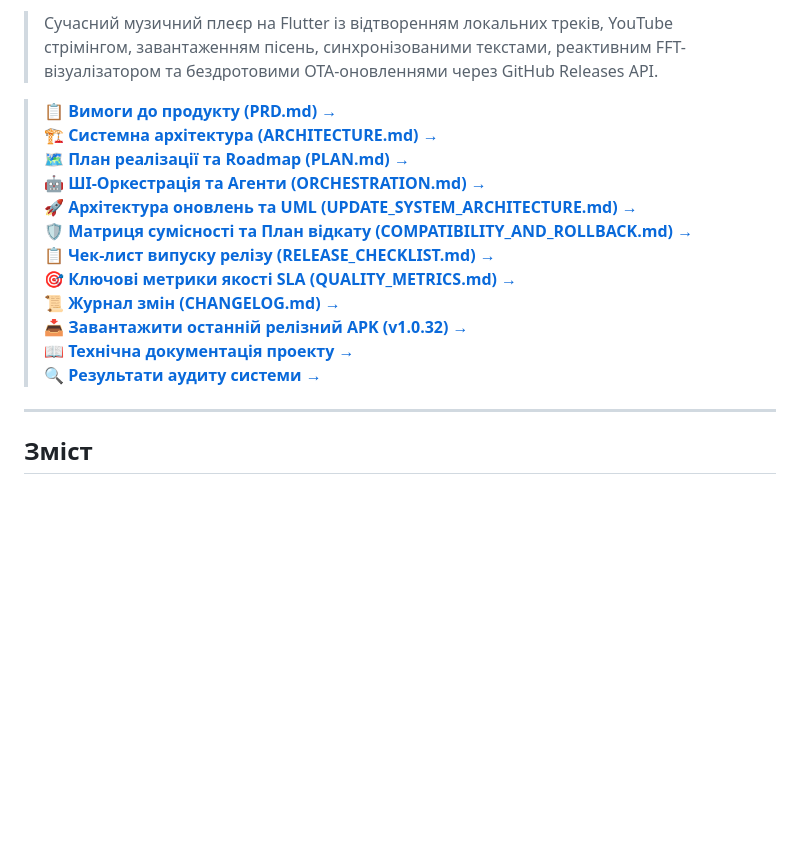
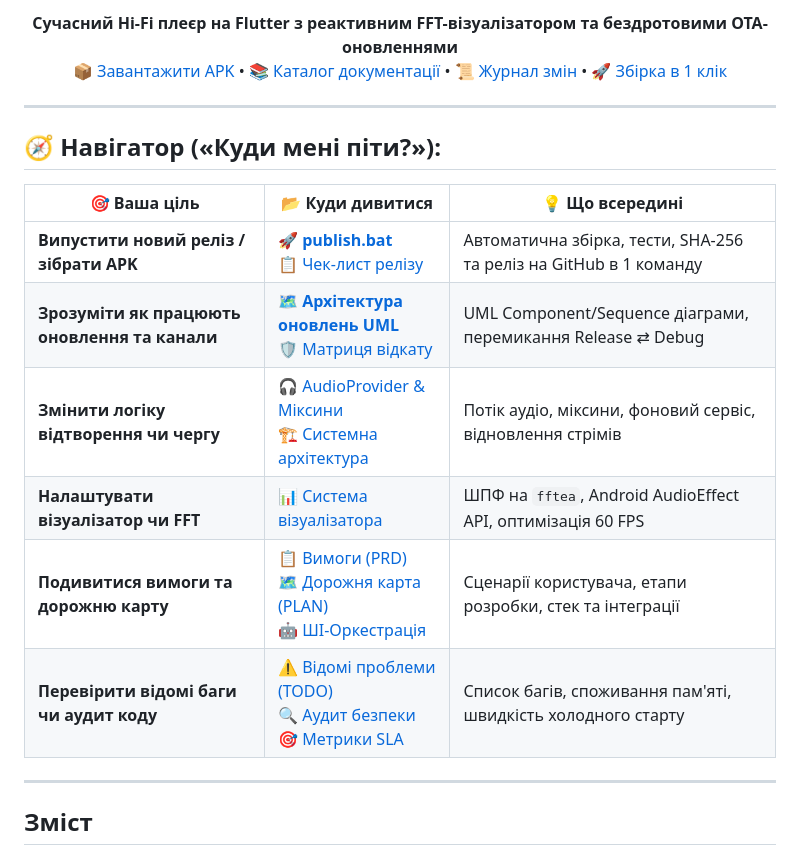
Before and after one commit to Lutvunenko-Dmutro/musicflow-mobile, a Markdown page: README.md, the part around one of its changes. Rendered like a GitHub page; blank space fills up the shorter version.

Commit message:
docs(readme): replace cluttered link list with modern task-oriented navigation table

```diff
--- a/README.md
+++ b/README.md
@@ -9,19 +8,25 @@
 </p>
 
-> Сучасний музичний плеєр на Flutter із відтворенням локальних треків, YouTube стрімінгом, завантаженням пісень, синхронізованими текстами, реактивним FFT-візуалізатором та бездротовими OTA-оновленнями через GitHub Releases API.
+<p align="center">
+  <b>Сучасний Hi-Fi плеєр на Flutter з реактивним FFT-візуалізатором та бездротовими OTA-оновленнями</b><br>
+  <a href="https://github.com/Lutvunenko-Dmutro/musicflow-mobile/releases/latest">📦 Завантажити APK</a> •
+  <a href="docs/README.md">📚 Каталог документації</a> •
+  <a href="CHANGELOG.md">📜 Журнал змін</a> •
+  <a href="publish.bat">🚀 Збірка в 1 клік</a>
+</p>
 
-> 📋 **[Вимоги до продукту (PRD.md) →](docs/planning/PRD.md)**
-> 🏗️ **[Системна архітектура (ARCHITECTURE.md) →](docs/architecture/ARCHITECTURE.md)**
-> 🗺️ **[План реалізації та Roadmap (PLAN.md) →](docs/planning/PLAN.md)**
-> 🤖 **[ШІ-Оркестрація та Агенти (ORCHESTRATION.md) →](docs/planning/ORCHESTRATION.md)**
-> 🚀 **[Архітектура оновлень та UML (UPDATE_SYSTEM_ARCHITECTURE.md) →](docs/architecture/UPDATE_SYSTEM_ARCHITECTURE.md)**
-> 🛡️ **[Матриця сумісності та План відкату (COMPATIBILITY_AND_ROLLBACK.md) →](docs/release/COMPATIBILITY_AND_ROLLBACK.md)**
-> 📋 **[Чек-лист випуску релізу (RELEASE_CHECKLIST.md) →](docs/release/RELEASE_CHECKLIST.md)**
-> 🎯 **[Ключові метрики якості SLA (QUALITY_METRICS.md) →](docs/quality/QUALITY_METRICS.md)**
-> 📜 **[Журнал змін (CHANGELOG.md) →](CHANGELOG.md)**
-> 📥 **[Завантажити останній релізний APK (v1.0.32) →](https://github.com/Lutvunenko-Dmutro/musicflow-mobile/releases/latest)**
-> 📖 **[Технічна документація проекту →](docs/README.md)**
-> 🔍 **[Результати аудиту системи →](docs/quality/audit.md)**
+---
+
+## 🧭 Навігатор («Куди мені піти?»):
+
+| 🎯 Ваша ціль | 📂 Куди дивитися | 💡 Що всередині |
+|---|---|---|
+| **Випустити новий реліз / зібрати APK** | 🚀 [**publish.bat**](publish.bat)<br>📋 [Чек-лист релізу](docs/release/RELEASE_CHECKLIST.md) | Автоматична збірка, тести, SHA-256 та реліз на GitHub в 1 команду |
+| **Зрозуміти як працюють оновлення та канали** | 🗺️ [**Архітектура оновлень UML**](docs/architecture/UPDATE_SYSTEM_ARCHITECTURE.md)<br>🛡️ [Матриця відкату](docs/release/COMPATIBILITY_AND_ROLLBACK.md) | UML Component/Sequence діаграми, перемикання Release ⇄ Debug |
+| **Змінити логіку відтворення чи чергу** | 🎧 [AudioProvider & Міксини](docs/architecture/architecture_audio_provider.md)<br>🏗️ [Системна архітектура](docs/architecture/ARCHITECTURE.md) | Потік аудіо, міксини, фоновий сервіс, відновлення стрімів |
+| **Налаштувати візуалізатор чи FFT** | 📊 [Система візуалізатора](docs/architecture/visualizer_system.md) | ШПФ на `fftea`, Android AudioEffect API, оптимізація 60 FPS |
+| **Подивитися вимоги та дорожню карту** | 📋 [Вимоги (PRD)](docs/planning/PRD.md)<br>🗺️ [Дорожня карта (PLAN)](docs/planning/PLAN.md)<br>🤖 [ШІ-Оркестрація](docs/planning/ORCHESTRATION.md) | Сценарії користувача, етапи розробки, стек та інтеграції |
+| **Перевірити відомі баги чи аудит коду** | ⚠️ [Відомі проблеми (TODO)](docs/quality/known_issues_todo.md)<br>🔍 [Аудит безпеки](docs/quality/audit.md)<br>🎯 [Метрики SLA](docs/quality/QUALITY_METRICS.md) | Список багів, споживання пам'яті, швидкість холодного старту |
 
 ---
 
```
Also changed, not shown: other parts of README.md (+4 -5 lines).
